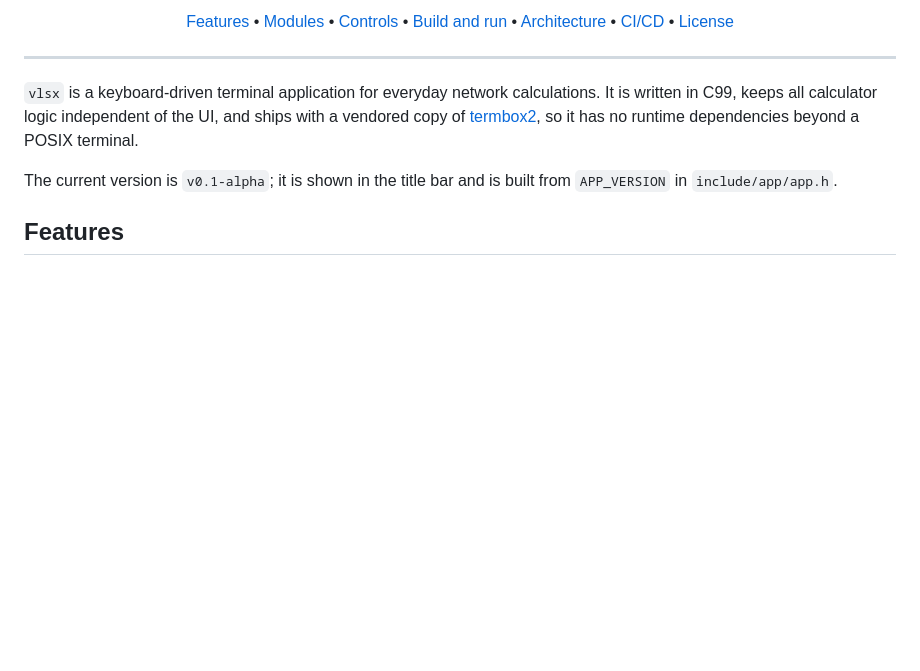
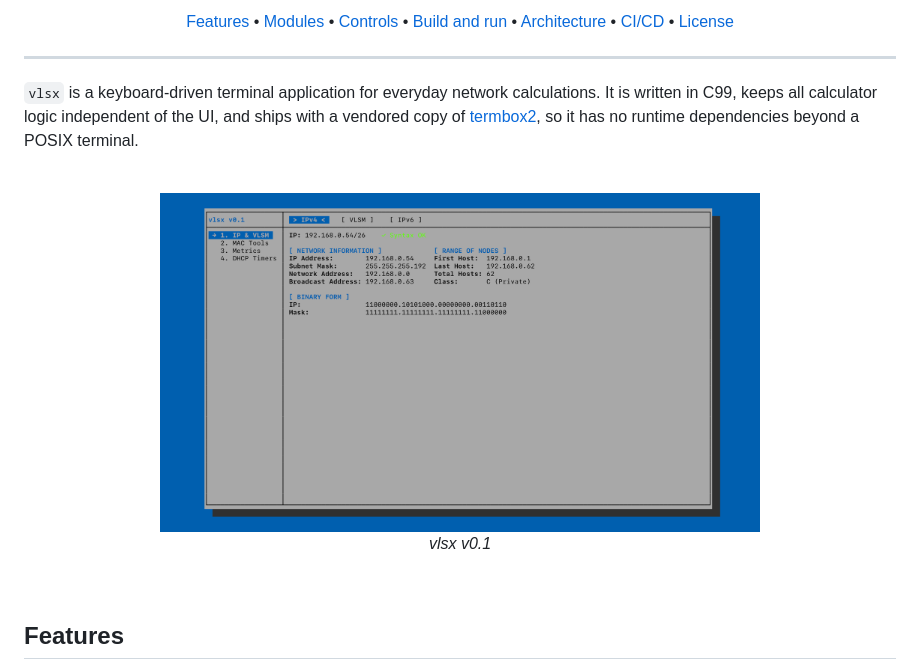
Before and after one commit to b1sted/vlsx, a Markdown page: README.md, the part around the change. Drawn GitHub-style; pictures changed too: .github/assets/demo.png (added); blank space fills up the shorter version.

Commit message:
chore(release): prepare v0.1
Bump APP_VERSION to v0.1 and refresh the README with the demo screenshot.

```diff
--- a/README.md
+++ b/README.md
@@ -33,8 +33,13 @@ It is written in C99, keeps all calculator logic independent of the UI, and ship
 with a vendored copy of [termbox2](https://github.com/termbox/termbox2), so it has
 no runtime dependencies beyond a POSIX terminal.
 
-The current version is `v0.1-alpha`; it is shown in the title bar and is built
-from `APP_VERSION` in `include/app/app.h`.
+<br>
+<p align="center">
+  <img src=".github/assets/demo.png" alt="vlsx demo" width="600"/>
+  <br>
+  <em>vlsx v0.1</em>
+</p>
+<br>
 
 ## Features
 
```
Also changed, not shown: 1 other file.
